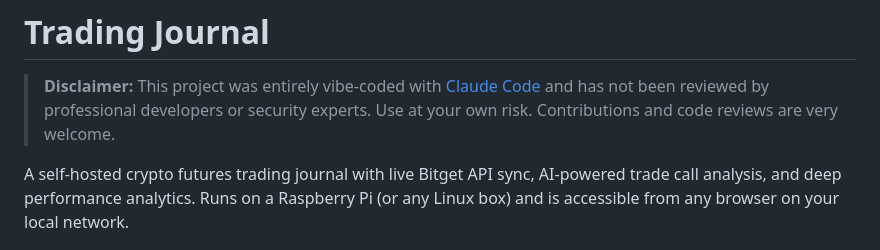
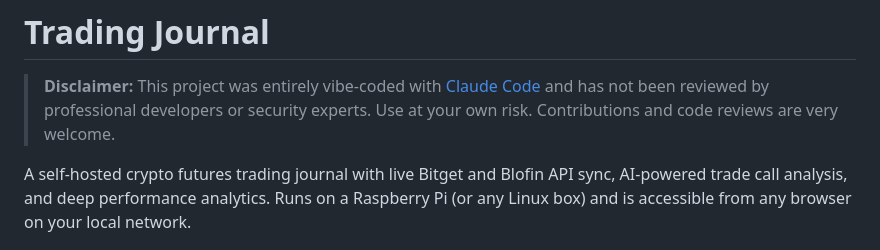
Before and after one commit to differentstuff/Auto-Crypto-Tradingjournal, a Markdown page: README.md, the part around the change. Drawn GitHub-style.

Commit message:
Update README to include Blofin API sync (#11)

```diff
--- a/README.md
+++ b/README.md
@@ -2,7 +2,7 @@
 
 > **Disclaimer:** This project was entirely vibe-coded with [Claude Code](https://claude.ai/code) and has not been reviewed by professional developers or security experts. Use at your own risk. Contributions and code reviews are very welcome.
 
-A self-hosted crypto futures trading journal with live Bitget API sync, AI-powered trade call analysis, and deep performance analytics. Runs on a Raspberry Pi (or any Linux box) and is accessible from any browser on your local network.
+A self-hosted crypto futures trading journal with live Bitget and Blofin API sync, AI-powered trade call analysis, and deep performance analytics. Runs on a Raspberry Pi (or any Linux box) and is accessible from any browser on your local network.
 
 <p align="center">
   <img src="docs/images/factsheet-preview.png" alt="Crypto Trading Journal — 2-page fact sheet" width="720">
```
